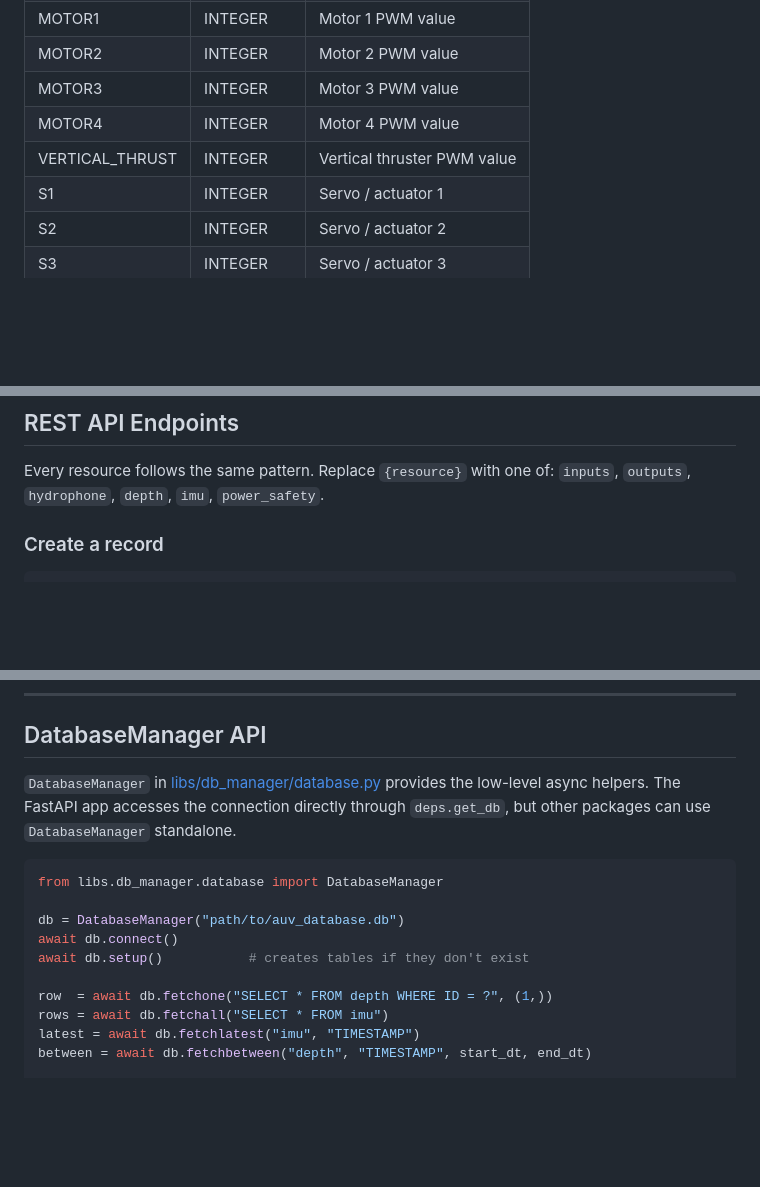
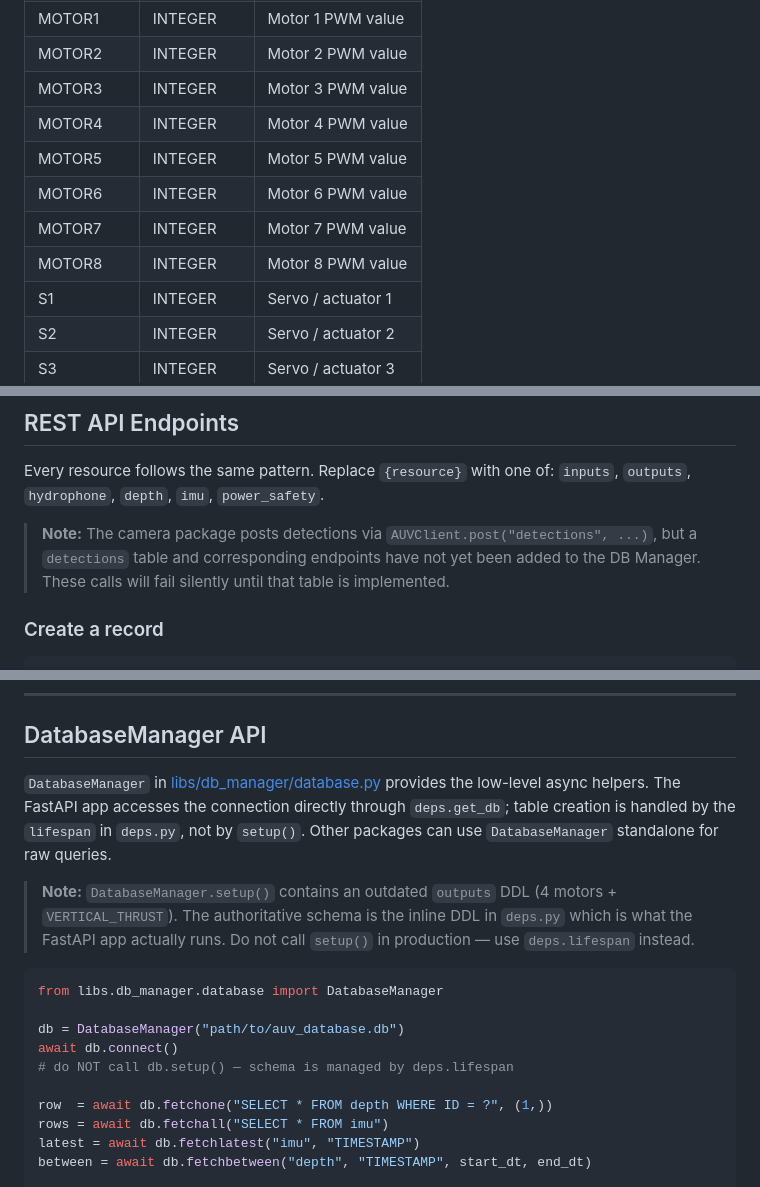
Before and after one commit to ksu-auv-team/2025-2026, a Markdown page: docs/db_manager.md, 3 parts joined by grey strips. Drawn GitHub-style; blank space fills up the shorter version.

Commit message:
updated documentation

````diff
--- a/docs/db_manager.md
+++ b/docs/db_manager.md
@@ -66,7 +66,10 @@ Motor and actuator commands sent to hardware.
 | MOTOR2 | INTEGER | Motor 2 PWM value |
 | MOTOR3 | INTEGER | Motor 3 PWM value |
 | MOTOR4 | INTEGER | Motor 4 PWM value |
-| VERTICAL_THRUST | INTEGER | Vertical thruster PWM value |
+| MOTOR5 | INTEGER | Motor 5 PWM value |
+| MOTOR6 | INTEGER | Motor 6 PWM value |
+| MOTOR7 | INTEGER | Motor 7 PWM value |
+| MOTOR8 | INTEGER | Motor 8 PWM value |
 | S1 | INTEGER | Servo / actuator 1 |
 | S2 | INTEGER | Servo / actuator 2 |
 | S3 | INTEGER | Servo / actuator 3 |
@@ -120,6 +123,8 @@ Battery monitoring for three battery packs.
 ## REST API Endpoints
 
 Every resource follows the same pattern. Replace `{resource}` with one of: `inputs`, `outputs`, `hydrophone`, `depth`, `imu`, `power_safety`.
+
+> **Note:** The camera package posts detections via `AUVClient.post("detections", ...)`, but a `detections` table and corresponding endpoints have not yet been added to the DB Manager. These calls will fail silently until that table is implemented.
 
 ### Create a record
 
@@ -223,14 +228,16 @@ The script inserts one row per table, reads it back via list / latest / by-id, t
 
 ## DatabaseManager API
 
-`DatabaseManager` in [libs/db_manager/database.py](../libs/db_manager/database.py) provides the low-level async helpers. The FastAPI app accesses the connection directly through `deps.get_db`, but other packages can use `DatabaseManager` standalone.
+`DatabaseManager` in [libs/db_manager/database.py](../libs/db_manager/database.py) provides the low-level async helpers. The FastAPI app accesses the connection directly through `deps.get_db`; table creation is handled by the `lifespan` in `deps.py`, not by `setup()`. Other packages can use `DatabaseManager` standalone for raw queries.
+
+> **Note:** `DatabaseManager.setup()` contains an outdated `outputs` DDL (4 motors + `VERTICAL_THRUST`). The authoritative schema is the inline DDL in `deps.py` which is what the FastAPI app actually runs. Do not call `setup()` in production — use `deps.lifespan` instead.
 
 ```python
 from libs.db_manager.database import DatabaseManager
 
 db = DatabaseManager("path/to/auv_database.db")
 await db.connect()
-await db.setup()           # creates tables if they don't exist
+# do NOT call db.setup() — schema is managed by deps.lifespan
 
 row  = await db.fetchone("SELECT * FROM depth WHERE ID = ?", (1,))
 rows = await db.fetchall("SELECT * FROM imu")
````
